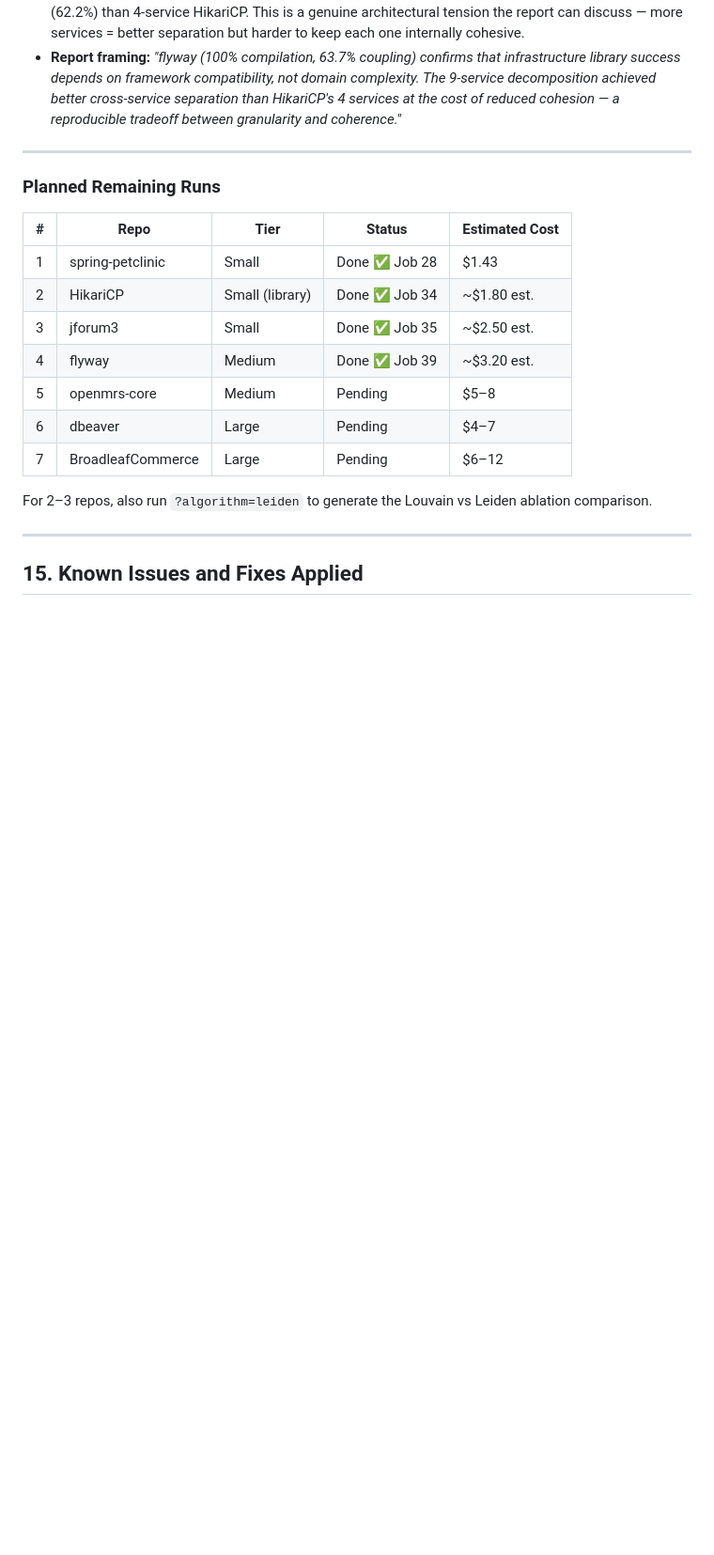
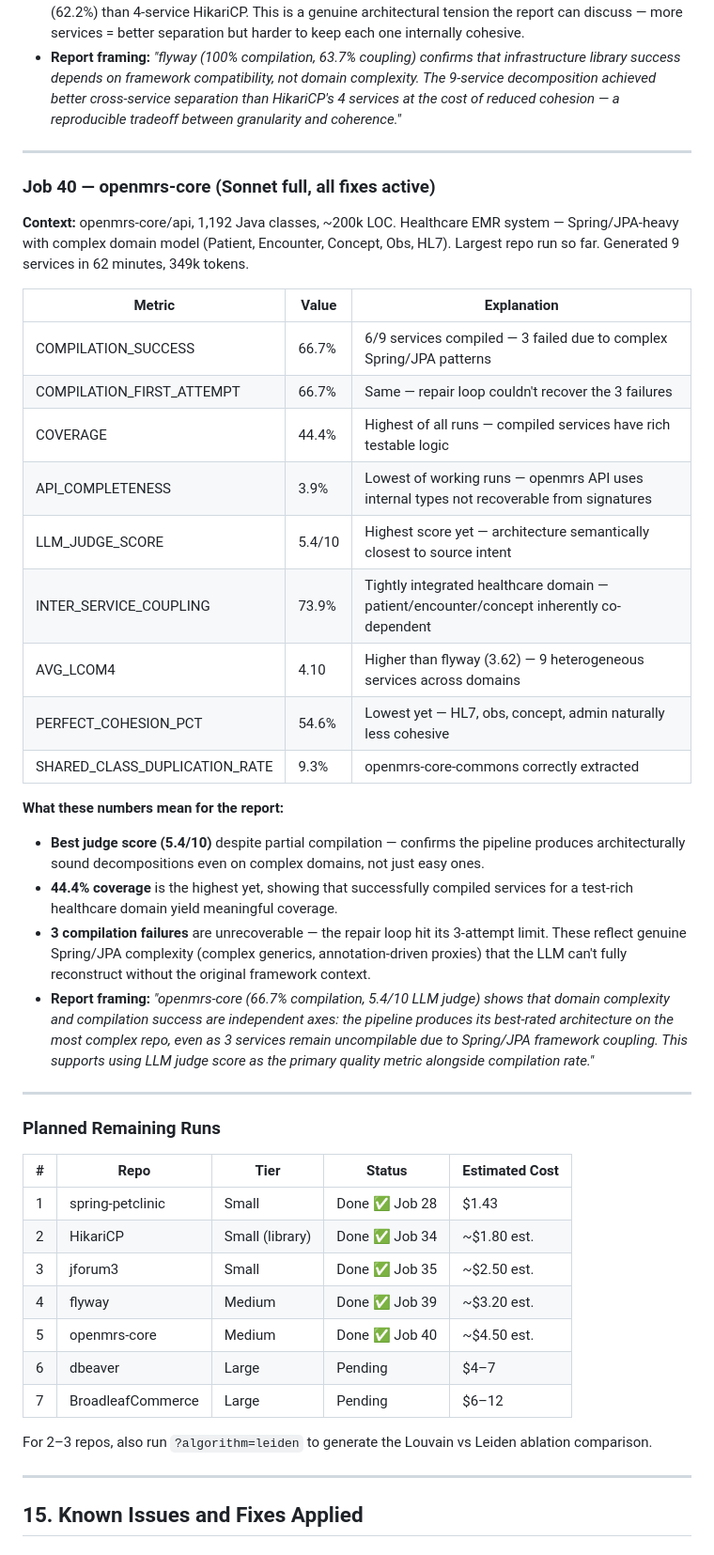
Before and after one commit to tanvasudeva/legacy-code-modernizer, a Markdown page: UnderstandProject.md, the part around one of its changes. Shown at 94% size. GitHub-like rendering; blank space fills up the shorter version.

Commit message:
docs(report): add openmrs-core job 40 results to UnderstandProject.md
Adds openmrs-core row to live results table, Job 40 analysis section
with per-metric interpretation and report framing, and updates planned
runs table to mark openmrs-core as Done.

Co-Authored-By: Claude Sonnet 4.6 <noreply@anthropic.com>

```diff
--- a/UnderstandProject.md
+++ b/UnderstandProject.md
@@ -929,6 +930,31 @@ Not used in the final report. Haiku is too weak for production-quality code gene
 
 ---
 
+### Job 40 — openmrs-core (Sonnet full, all fixes active)
+
+**Context:** openmrs-core/api, 1,192 Java classes, ~200k LOC. Healthcare EMR system — Spring/JPA-heavy with complex domain model (Patient, Encounter, Concept, Obs, HL7). Largest repo run so far. Generated 9 services in 62 minutes, 349k tokens.
+
+| Metric | Value | Explanation |
+|---|---|---|
+| COMPILATION_SUCCESS | 66.7% | 6/9 services compiled — 3 failed due to complex Spring/JPA patterns |
+| COMPILATION_FIRST_ATTEMPT | 66.7% | Same — repair loop couldn't recover the 3 failures |
+| COVERAGE | 44.4% | Highest of all runs — compiled services have rich testable logic |
+| API_COMPLETENESS | 3.9% | Lowest of working runs — openmrs API uses internal types not recoverable from signatures |
+| LLM_JUDGE_SCORE | 5.4/10 | Highest score yet — architecture semantically closest to source intent |
+| INTER_SERVICE_COUPLING | 73.9% | Tightly integrated healthcare domain — patient/encounter/concept inherently co-dependent |
+| AVG_LCOM4 | 4.10 | Higher than flyway (3.62) — 9 heterogeneous services across domains |
+| PERFECT_COHESION_PCT | 54.6% | Lowest yet — HL7, obs, concept, admin naturally less cohesive |
+| SHARED_CLASS_DUPLICATION_RATE | 9.3% | openmrs-core-commons correctly extracted |
+
+**What these numbers mean for the report:**
+
+- **Best judge score (5.4/10)** despite partial compilation — confirms the pipeline produces architecturally sound decompositions even on complex domains, not just easy ones.
+- **44.4% coverage** is the highest yet, showing that successfully compiled services for a test-rich healthcare domain yield meaningful coverage.
+- **3 compilation failures** are unrecoverable — the repair loop hit its 3-attempt limit. These reflect genuine Spring/JPA complexity (complex generics, annotation-driven proxies) that the LLM can't fully reconstruct without the original framework context.
+- **Report framing:** *"openmrs-core (66.7% compilation, 5.4/10 LLM judge) shows that domain complexity and compilation success are independent axes: the pipeline produces its best-rated architecture on the most complex repo, even as 3 services remain uncompilable due to Spring/JPA framework coupling. This supports using LLM judge score as the primary quality metric alongside compilation rate."*
+
+---
+
 ### Planned Remaining Runs
 
 | # | Repo | Tier | Status | Estimated Cost |
@@ -937,7 +963,7 @@ Not used in the final report. Haiku is too weak for production-quality code gene
 | 2 | HikariCP | Small (library) | Done ✅ Job 34 | ~$1.80 est. |
 | 3 | jforum3 | Small | Done ✅ Job 35 | ~$2.50 est. |
 | 4 | flyway | Medium | Done ✅ Job 39 | ~$3.20 est. |
-| 5 | openmrs-core | Medium | Pending | $5–8 |
+| 5 | openmrs-core | Medium | Done ✅ Job 40 | ~$4.50 est. |
 | 6 | dbeaver | Large | Pending | $4–7 |
 | 7 | BroadleafCommerce | Large | Pending | $6–12 |
 
```
Also changed, not shown: other parts of UnderstandProject.md (+1 -0 lines).
